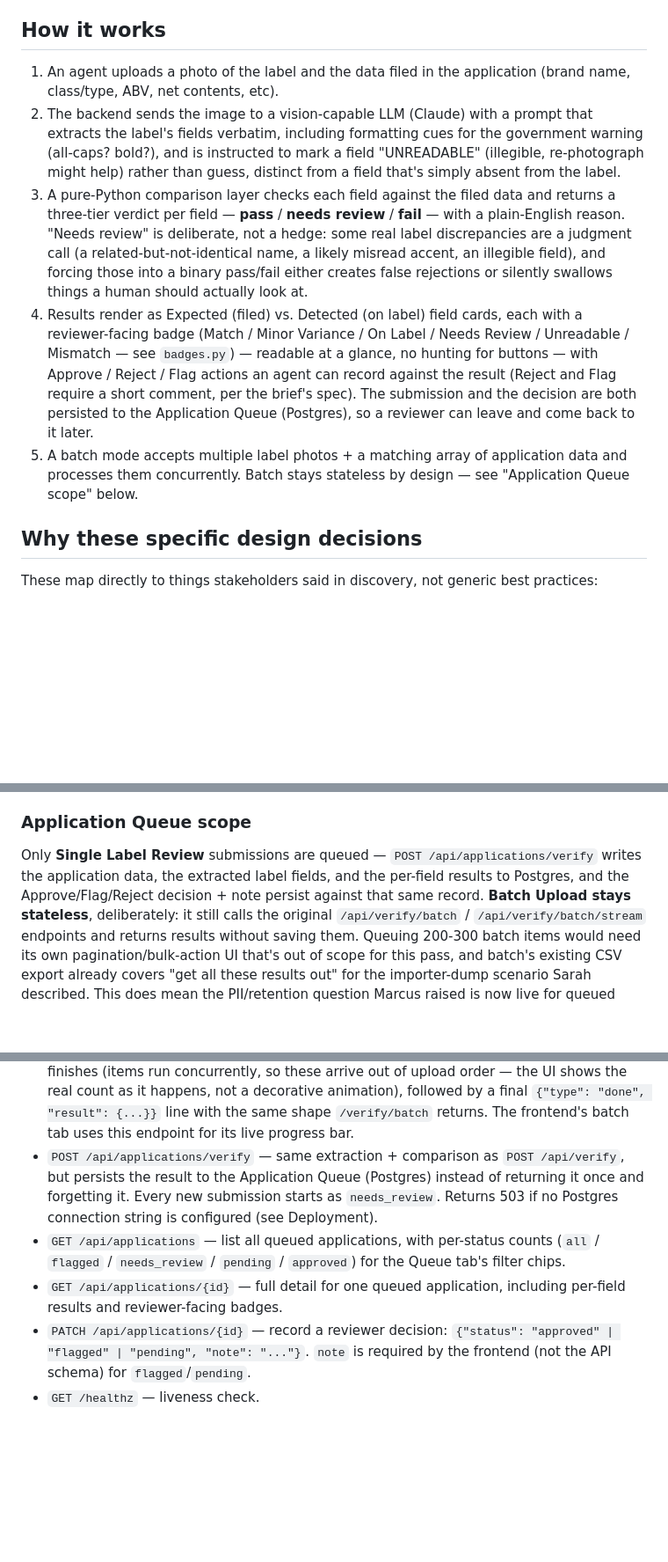
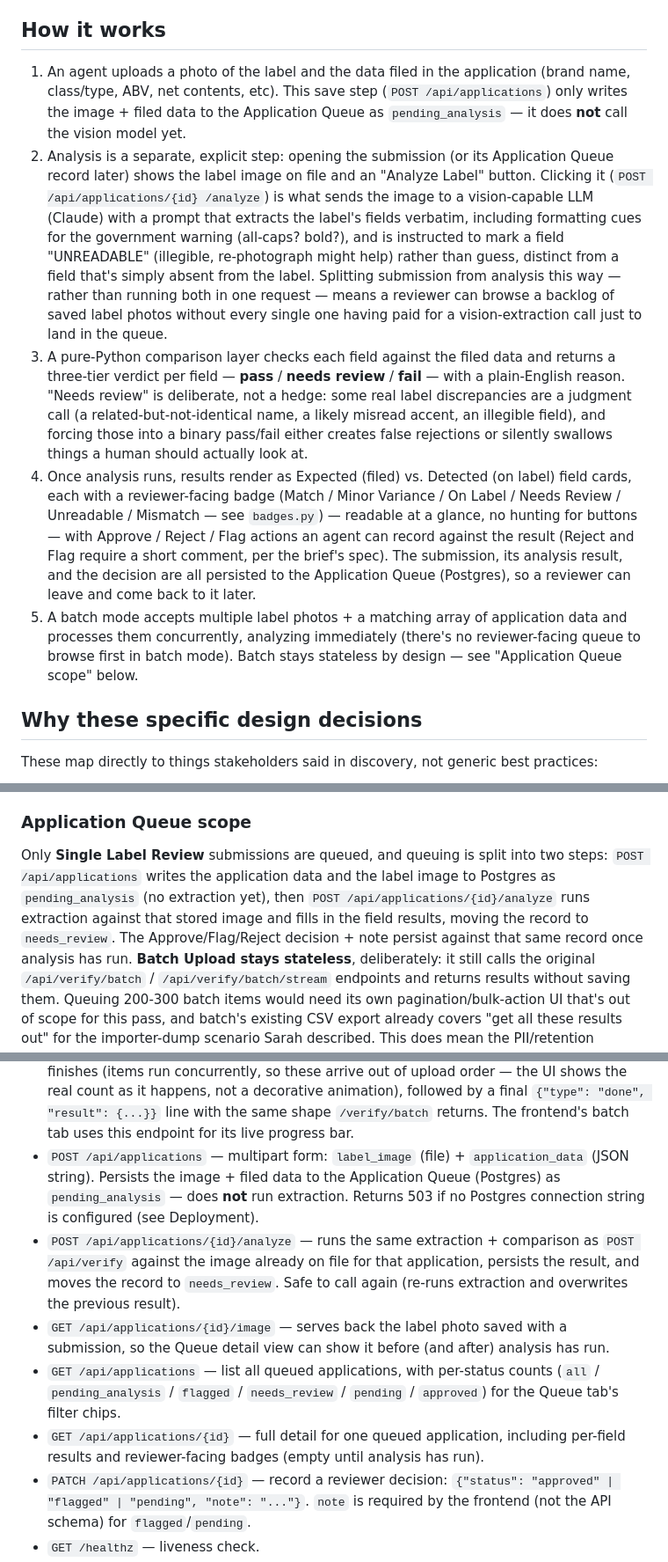
Before and after one commit to tranqduong/ttb-label-verification, a Markdown page: README.md, 3 parts joined by grey strips. Shown at 88% size. Rendered like a GitHub page; blank space fills up the shorter version.

Commit message:
Document the two-step submit/analyze Application Queue flow

```diff
--- a/README.md
+++ b/README.md
@@ -16,12 +16,22 @@ scope per IT).
 ## How it works
 
 1. An agent uploads a photo of the label and the data filed in the
-   application (brand name, class/type, ABV, net contents, etc).
-2. The backend sends the image to a vision-capable LLM (Claude) with a
-   prompt that extracts the label's fields verbatim, including formatting
-   cues for the government warning (all-caps? bold?), and is instructed to
-   mark a field "UNREADABLE" (illegible, re-photograph might help) rather
-   than guess, distinct from a field that's simply absent from the label.
+   application (brand name, class/type, ABV, net contents, etc). This save
+   step (`POST /api/applications`) only writes the image + filed data to
+   the Application Queue as `pending_analysis` — it does **not** call the
+   vision model yet.
+2. Analysis is a separate, explicit step: opening the submission (or its
+   Application Queue record later) shows the label image on file and an
+   "Analyze Label" button. Clicking it (`POST /api/applications/{id}
+   /analyze`) is what sends the image to a vision-capable LLM (Claude) with
+   a prompt that extracts the label's fields verbatim, including
+   formatting cues for the government warning (all-caps? bold?), and is
+   instructed to mark a field "UNREADABLE" (illegible, re-photograph might
+   help) rather than guess, distinct from a field that's simply absent
+   from the label. Splitting submission from analysis this way — rather
+   than running both in one request — means a reviewer can browse a
+   backlog of saved label photos without every single one having paid for
+   a vision-extraction call just to land in the queue.
 3. A pure-Python comparison layer checks each field against the filed data
    and returns a three-tier verdict per field — **pass** / **needs
    review** / **fail** — with a plain-English reason. "Needs review" is
@@ -30,17 +40,20 @@ scope per IT).
    illegible field), and forcing those into a binary pass/fail either
    creates false rejections or silently swallows things a human should
    actually look at.
-4. Results render as Expected (filed) vs. Detected (on label) field cards,
-   each with a reviewer-facing badge (Match / Minor Variance / On Label /
-   Needs Review / Unreadable / Mismatch — see `badges.py`) — readable at a
-   glance, no hunting for buttons — with Approve / Reject / Flag actions an
-   agent can record against the result (Reject and Flag require a short
-   comment, per the brief's spec). The submission and the decision are both
-   persisted to the Application Queue (Postgres), so a reviewer can leave
-   and come back to it later.
+4. Once analysis runs, results render as Expected (filed) vs. Detected (on
+   label) field cards, each with a reviewer-facing badge (Match / Minor
+   Variance / On Label / Needs Review / Unreadable / Mismatch — see
+   `badges.py`) — readable at a glance, no hunting for buttons — with
+   Approve / Reject / Flag actions an agent can record against the result
+   (Reject and Flag require a short comment, per the brief's spec). The
+   submission, its analysis result, and the decision are all persisted to
+   the Application Queue (Postgres), so a reviewer can leave and come back
+   to it later.
 5. A batch mode accepts multiple label photos + a matching array of
-   application data and processes them concurrently. Batch stays stateless
-   by design — see "Application Queue scope" below.
+   application data and processes them concurrently, analyzing
+   immediately (there's no reviewer-facing queue to browse first in batch
+   mode). Batch stays stateless by design — see "Application Queue scope"
+   below.
 
 ## Why these specific design decisions
 
@@ -158,10 +171,13 @@ best practices:
 
 ### Application Queue scope
 
-Only **Single Label Review** submissions are queued — `POST
-/api/applications/verify` writes the application data, the extracted
-label fields, and the per-field results to Postgres, and the
-Approve/Flag/Reject decision + note persist against that same record.
+Only **Single Label Review** submissions are queued, and queuing is split
+into two steps: `POST /api/applications` writes the application data and
+the label image to Postgres as `pending_analysis` (no extraction yet),
+then `POST /api/applications/{id}/analyze` runs extraction against that
+stored image and fills in the field results, moving the record to
+`needs_review`. The Approve/Flag/Reject decision + note persist against
+that same record once analysis has run.
 **Batch Upload stays stateless**, deliberately: it still calls the
 original `/api/verify/batch` / `/api/verify/batch/stream` endpoints and
 returns results without saving them. Queuing 200-300 batch items would
@@ -273,16 +289,25 @@ cd sample_labels && python3 generate_samples.py
   "done", "result": {...}}` line with the same shape `/verify/batch`
   returns. The frontend's batch tab uses this endpoint for its live
   progress bar.
-- `POST /api/applications/verify` — same extraction + comparison as
-  `POST /api/verify`, but persists the result to the Application Queue
-  (Postgres) instead of returning it once and forgetting it. Every new
-  submission starts as `needs_review`. Returns 503 if no Postgres
-  connection string is configured (see Deployment).
+- `POST /api/applications` — multipart form: `label_image` (file) +
+  `application_data` (JSON string). Persists the image + filed data to the
+  Application Queue (Postgres) as `pending_analysis` — does **not** run
+  extraction. Returns 503 if no Postgres connection string is configured
+  (see Deployment).
+- `POST /api/applications/{id}/analyze` — runs the same extraction +
+  comparison as `POST /api/verify` against the image already on file for
+  that application, persists the result, and moves the record to
+  `needs_review`. Safe to call again (re-runs extraction and overwrites
+  the previous result).
+- `GET /api/applications/{id}/image` — serves back the label photo saved
+  with a submission, so the Queue detail view can show it before (and
+  after) analysis has run.
 - `GET /api/applications` — list all queued applications, with per-status
-  counts (`all` / `flagged` / `needs_review` / `pending` / `approved`) for
-  the Queue tab's filter chips.
+  counts (`all` / `pending_analysis` / `flagged` / `needs_review` /
+  `pending` / `approved`) for the Queue tab's filter chips.
 - `GET /api/applications/{id}` — full detail for one queued application,
-  including per-field results and reviewer-facing badges.
+  including per-field results and reviewer-facing badges (empty until
+  analysis has run).
 - `PATCH /api/applications/{id}` — record a reviewer decision:
   `{"status": "approved" | "flagged" | "pending", "note": "..."}`. `note`
   is required by the frontend (not the API schema) for `flagged`/`pending`.
```
Also changed, not shown: other parts of README.md (+8 -0 lines).
